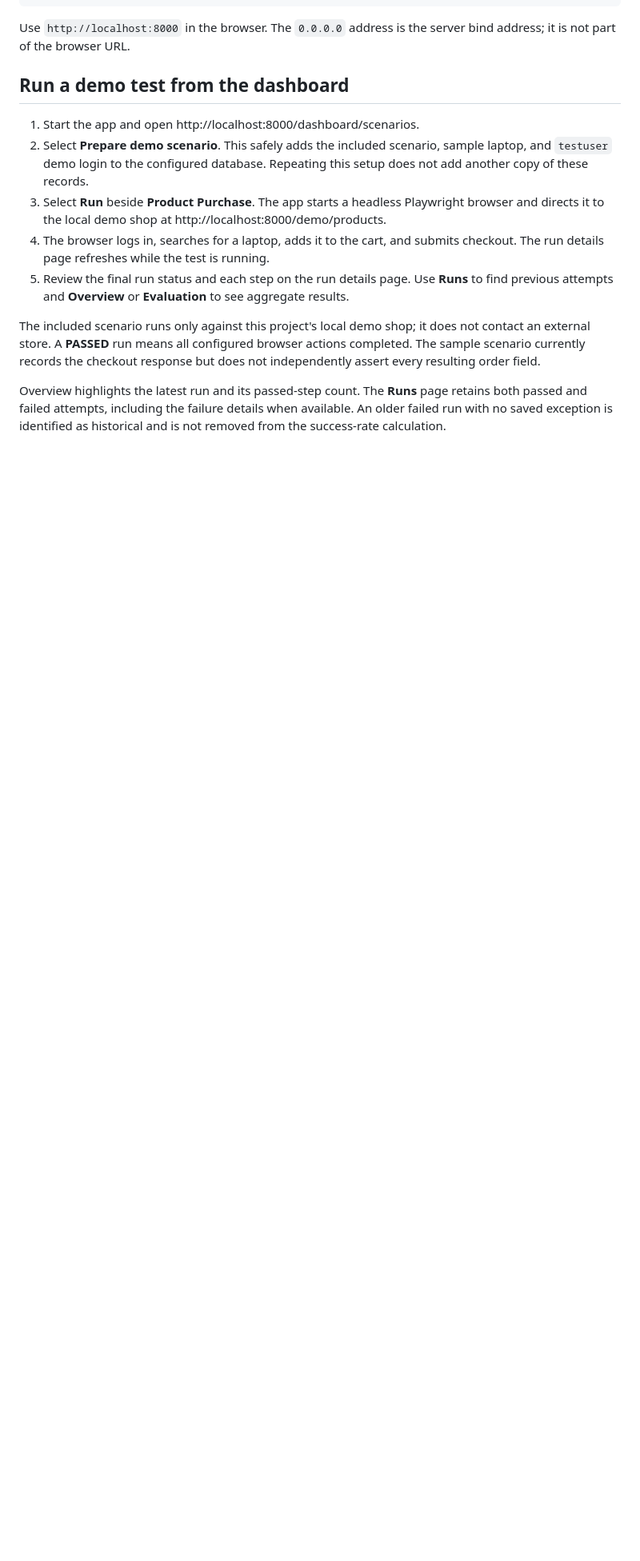
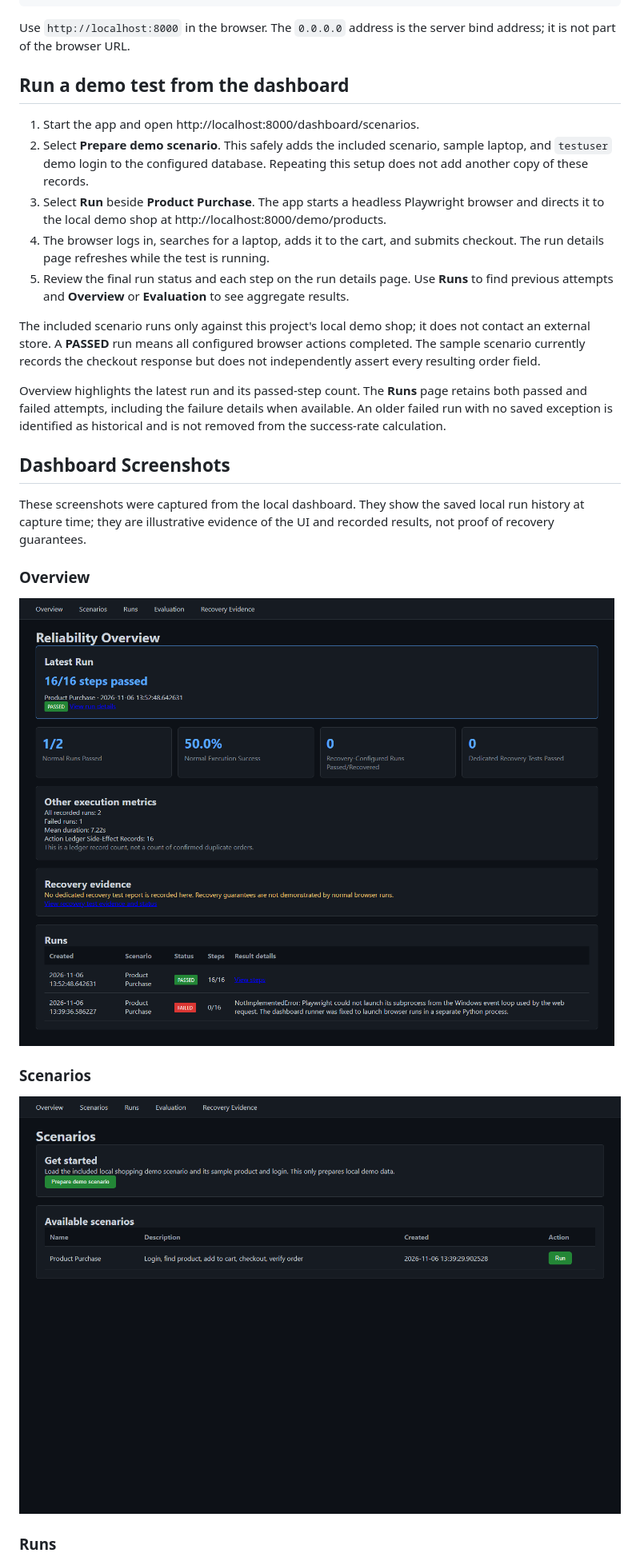
Before and after one commit to N0teveryth1ng/project_KLARENT, a Markdown page: README.md, the part around one of its changes. Shown at 80% size. Rendered like a GitHub page; pictures changed too: artifacts/screenshots/readme/overview.png (added), artifacts/screenshots/readme/scenarios.png (added); blank space fills up the shorter version.

Commit message:
docs: add dashboard screenshots to README

```diff
--- a/README.md
+++ b/README.md
@@ -60,3 +60,17 @@ The included scenario runs only against this project's local demo shop; it does
 
 Overview highlights the latest run and its passed-step count. The **Runs** page retains both passed and failed attempts, including the failure details when available. An older failed run with no saved exception is identified as historical and is not removed from the success-rate calculation.
 
+## Dashboard Screenshots
+
+These screenshots were captured from the local dashboard. They show the saved local run history at capture time; they are illustrative evidence of the UI and recorded results, not proof of recovery guarantees.
+
+### Overview
+
+![Reliability dashboard overview](artifacts/screenshots/readme/overview.png)
+
+### Scenarios
+
+![Available scenarios and demo setup](artifacts/screenshots/readme/scenarios.png)
+
+### Runs
+
```
Also changed, not shown: other parts of README.md (+14 -0 lines), artifacts/screenshots/readme/evaluation.png (added), artifacts/screenshots/readme/recovery-evidence.png (added), artifacts/screenshots/readme/run-details.png (added), artifacts/screenshots/readme/runs.png (added).
